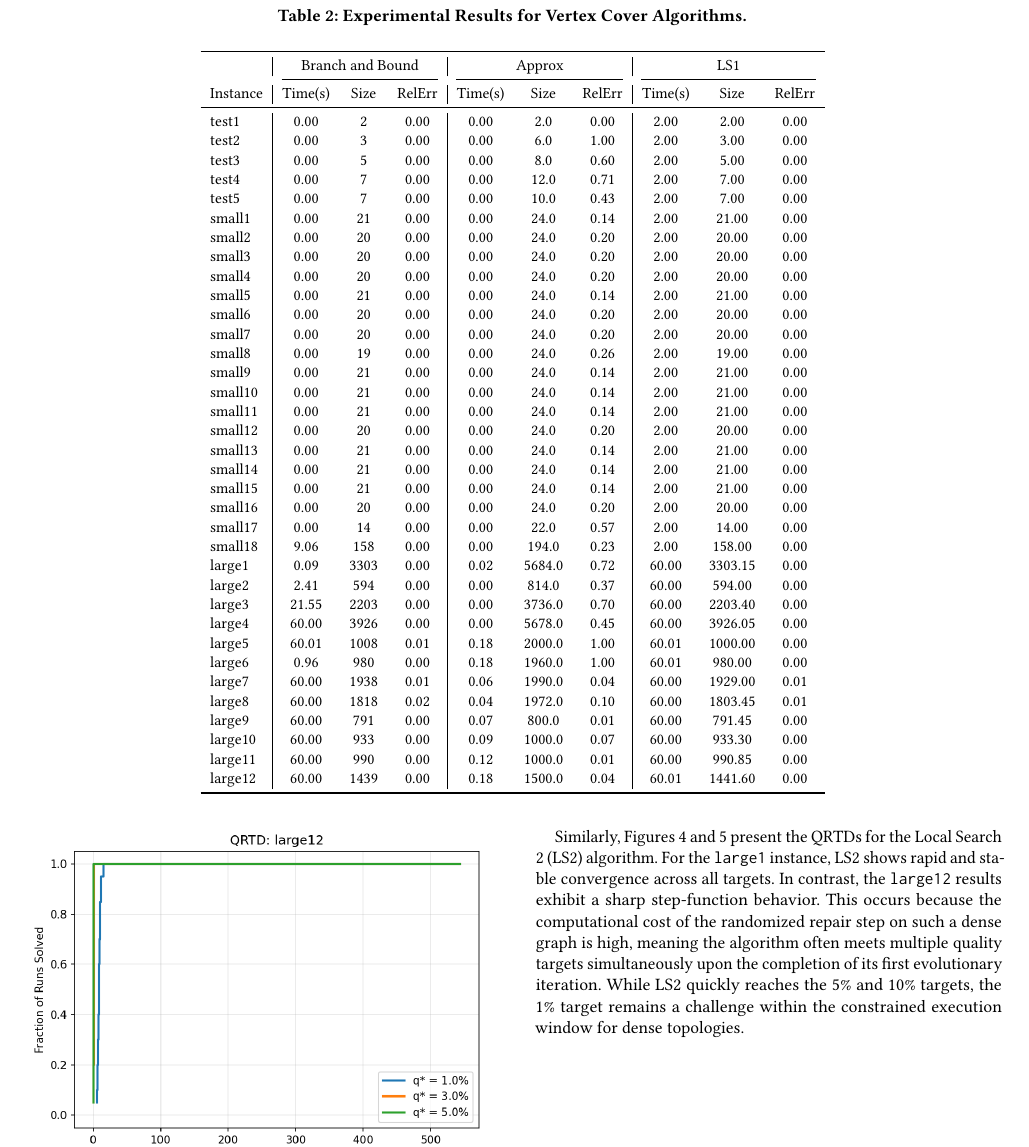
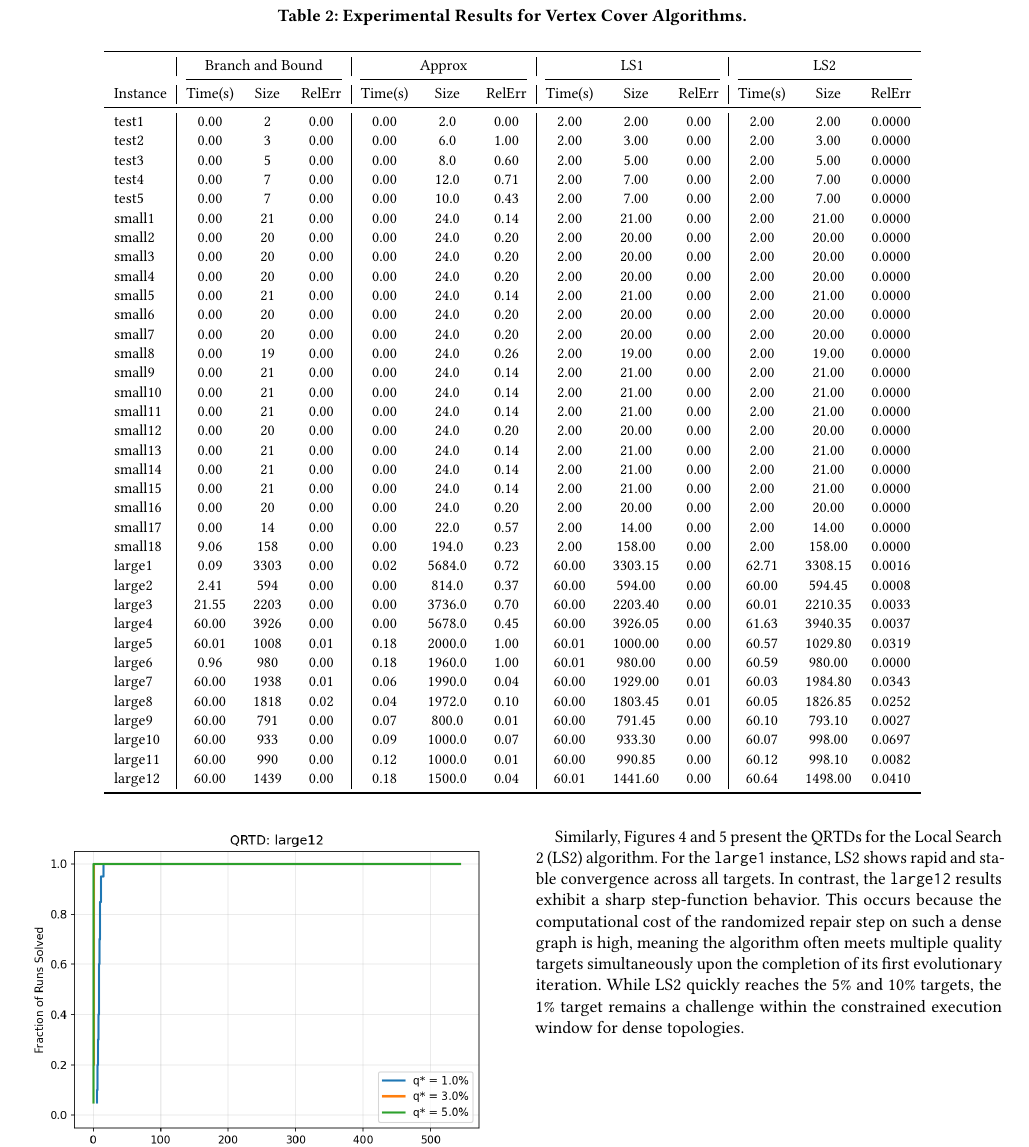
Before and after one commit to Bo-Feng-1024/cse6140-group-project, a LaTeX paper (report/report.tex): part of page 6 of 9, cut so that both start at the same text. Compiled offline with pdfLaTeX.

Commit message:
table completed

```diff
--- a/report/report.tex
+++ b/report/report.tex
@@ -561,51 +561,50 @@ Table~\ref{tab:results} summarizes the experimental Results for Vertex Cover Alg
 \small
 \caption{Experimental Results for Vertex Cover Algorithms.}
 \label{tab:results}
-\begin{tabular}{l|ccc|ccc|ccc}
+\begin{tabular}{l|ccc|ccc|ccc|ccc}
 \toprule
- & \multicolumn{3}{c|}{Branch and Bound} & \multicolumn{3}{c|}{Approx} & \multicolumn{3}{c}{LS1} \\
-\cmidrule(lr){2-4} \cmidrule(lr){5-7} \cmidrule(lr){8-10}
-Instance & Time(s) & Size & RelErr & Time(s) & Size & RelErr & Time(s) & Size & RelErr \\
+ & \multicolumn{3}{c|}{Branch and Bound} & \multicolumn{3}{c|}{Approx} & \multicolumn{3}{c|}{LS1} & \multicolumn{3}{c}{LS2} \\
+\cmidrule(lr){2-4} \cmidrule(lr){5-7} \cmidrule(lr){8-10} \cmidrule(lr){11-13}
+Instance & Time(s) & Size & RelErr & Time(s) & Size & RelErr & Time(s) & Size & RelErr & Time(s) & Size & RelErr \\
 \midrule
-test1 & 0.00 & 2 & 0.00 & 0.00 & 2.0 & 0.00 & 2.00 & 2.00 & 0.00 \\
-test2 & 0.00 & 3 & 0.00 & 0.00 & 6.0 & 1.00 & 2.00 & 3.00 & 0.00 \\
-test3 & 0.00 & 5 & 0.00 & 0.00 & 8.0 & 0.60 & 2.00 & 5.00 & 0.00 \\
-test4 & 0.00 & 7 & 0.00 & 0.00 & 12.0 & 0.71 & 2.00 & 7.00 & 0.00 \\
-test5 & 0.00 & 7 & 0.00 & 0.00 & 10.0 & 0.43 & 2.00 & 7.00 & 0.00 \\
-small1 & 0.00 & 21 & 0.00 & 0.00 & 24.0 & 0.14 & 2.00 & 21.00 & 0.00 \\
-small2 & 0.00 & 20 & 0.00 & 0.00 & 24.0 & 0.20 & 2.00 & 20.00 & 0.00 \\
-small3 & 0.00 & 20 & 0.00 & 0.00 & 24.0 & 0.20 & 2.00 & 20.00 & 0.00 \\
-small4 & 0.00 & 20 & 0.00 & 0.00 & 24.0 & 0.20 & 2.00 & 20.00 & 0.00 \\
-small5 & 0.00 & 21 & 0.00 & 0.00 & 24.0 & 0.14 & 2.00 & 21.00 & 0.00 \\
-small6 & 0.00 & 20 & 0.00 & 0.00 & 24.0 & 0.20 & 2.00 & 20.00 & 0.00 \\
-small7 & 0.00 & 20 & 0.00 & 0.00 & 24.0 & 0.20 & 2.00 & 20.00 & 0.00 \\
-small8 & 0.00 & 19 & 0.00 & 0.00 & 24.0 & 0.26 & 2.00 & 19.00 & 0.00 \\
-small9 & 0.00 & 21 & 0.00 & 0.00 & 24.0 & 0.14 & 2.00 & 21.00 & 0.00 \\
-small10 & 0.00 & 21 & 0.00 & 0.00 & 24.0 & 0.14 & 2.00 & 21.00 & 0.00 \\
-small11 & 0.00 & 21 & 0.00 & 0.00 & 24.0 & 0.14 & 2.00 & 21.00 & 0.00 \\
-small12 & 0.00 & 20 & 0.00 & 0.00 & 24.0 & 0.20 & 2.00 & 20.00 & 0.00 \\
-small13 & 0.00 & 21 & 0.00 & 0.00 & 24.0 & 0.14 & 2.00 & 21.00 & 0.00 \\
-small14 & 0.00 & 21 & 0.00 & 0.00 & 24.0 & 0.14 & 2.00 & 21.00 & 0.00 \\
-small15 & 0.00 & 21 & 0.00 & 0.00 & 24.0 & 0.14 & 2.00 & 21.00 & 0.00 \\
-small16 & 0.00 & 20 & 0.00 & 0.00 & 24.0 & 0.20 & 2.00 & 20.00 & 0.00 \\
-small17 & 0.00 & 14 & 0.00 & 0.00 & 22.0 & 0.57 & 2.00 & 14.00 & 0.00 \\
-small18 & 9.06 & 158 & 0.00 & 0.00 & 194.0 & 0.23 & 2.00 & 158.00 & 0.00 \\
-large1 & 0.09 & 3303 & 0.00 & 0.02 & 5684.0 & 0.72 & 60.00 & 3303.15 & 0.00 \\
-large2 & 2.41 & 594 & 0.00 & 0.00 & 814.0 & 0.37 & 60.00 & 594.00 & 0.00 \\
-large3 & 21.55 & 2203 & 0.00 & 0.00 & 3736.0 & 0.70 & 60.00 & 2203.40 & 0.00 \\
-large4 & 60.00 & 3926 & 0.00 & 0.00 & 5678.0 & 0.45 & 60.00 & 3926.05 & 0.00 \\
-large5 & 60.01 & 1008 & 0.01 & 0.18 & 2000.0 & 1.00 & 60.01 & 1000.00 & 0.00 \\
-large6 & 0.96 & 980 & 0.00 & 0.18 & 1960.0 & 1.00 & 60.01 & 980.00 & 0.00 \\
-large7 & 60.00 & 1938 & 0.01 & 0.06 & 1990.0 & 0.04 & 60.00 & 1929.00 & 0.01 \\
-large8 & 60.00 & 1818 & 0.02 & 0.04 & 1972.0 & 0.10 & 60.00 & 1803.45 & 0.01 \\
-large9 & 60.00 & 791 & 0.00 & 0.07 & 800.0 & 0.01 & 60.00 & 791.45 & 0.00 \\
-large10 & 60.00 & 933 & 0.00 & 0.09 & 1000.0 & 0.07 & 60.00 & 933.30 & 0.00 \\
-large11 & 60.00 & 990 & 0.00 & 0.12 & 1000.0 & 0.01 & 60.00 & 990.85 & 0.00 \\
-large12 & 60.00 & 1439 & 0.00 & 0.18 & 1500.0 & 0.04 & 60.01 & 1441.60 & 0.00 \\
+test1 & 0.00 & 2 & 0.00 & 0.00 & 2.0 & 0.00 & 2.00 & 2.00 & 0.00 & 2.00 & 2.00 & 0.0000 \\
+test2 & 0.00 & 3 & 0.00 & 0.00 & 6.0 & 1.00 & 2.00 & 3.00 & 0.00 & 2.00 & 3.00 & 0.0000 \\
+test3 & 0.00 & 5 & 0.00 & 0.00 & 8.0 & 0.60 & 2.00 & 5.00 & 0.00 & 2.00 & 5.00 & 0.0000 \\
+test4 & 0.00 & 7 & 0.00 & 0.00 & 12.0 & 0.71 & 2.00 & 7.00 & 0.00 & 2.00 & 7.00 & 0.0000 \\
+test5 & 0.00 & 7 & 0.00 & 0.00 & 10.0 & 0.43 & 2.00 & 7.00 & 0.00 & 2.00 & 7.00 & 0.0000 \\
+small1 & 0.00 & 21 & 0.00 & 0.00 & 24.0 & 0.14 & 2.00 & 21.00 & 0.00 & 2.00 & 21.00 & 0.0000 \\
+small2 & 0.00 & 20 & 0.00 & 0.00 & 24.0 & 0.20 & 2.00 & 20.00 & 0.00 & 2.00 & 20.00 & 0.0000 \\
+small3 & 0.00 & 20 & 0.00 & 0.00 & 24.0 & 0.20 & 2.00 & 20.00 & 0.00 & 2.00 & 20.00 & 0.0000 \\
+small4 & 0.00 & 20 & 0.00 & 0.00 & 24.0 & 0.20 & 2.00 & 20.00 & 0.00 & 2.00 & 20.00 & 0.0000 \\
+small5 & 0.00 & 21 & 0.00 & 0.00 & 24.0 & 0.14 & 2.00 & 21.00 & 0.00 & 2.00 & 21.00 & 0.0000 \\
+small6 & 0.00 & 20 & 0.00 & 0.00 & 24.0 & 0.20 & 2.00 & 20.00 & 0.00 & 2.00 & 20.00 & 0.0000 \\
+small7 & 0.00 & 20 & 0.00 & 0.00 & 24.0 & 0.20 & 2.00 & 20.00 & 0.00 & 2.00 & 20.00 & 0.0000 \\
+small8 & 0.00 & 19 & 0.00 & 0.00 & 24.0 & 0.26 & 2.00 & 19.00 & 0.00 & 2.00 & 19.00 & 0.0000 \\
+small9 & 0.00 & 21 & 0.00 & 0.00 & 24.0 & 0.14 & 2.00 & 21.00 & 0.00 & 2.00 & 21.00 & 0.0000 \\
+small10 & 0.00 & 21 & 0.00 & 0.00 & 24.0 & 0.14 & 2.00 & 21.00 & 0.00 & 2.00 & 21.00 & 0.0000 \\
+small11 & 0.00 & 21 & 0.00 & 0.00 & 24.0 & 0.14 & 2.00 & 21.00 & 0.00 & 2.00 & 21.00 & 0.0000 \\
+small12 & 0.00 & 20 & 0.00 & 0.00 & 24.0 & 0.20 & 2.00 & 20.00 & 0.00 & 2.00 & 20.00 & 0.0000 \\
+small13 & 0.00 & 21 & 0.00 & 0.00 & 24.0 & 0.14 & 2.00 & 21.00 & 0.00 & 2.00 & 21.00 & 0.0000 \\
+small14 & 0.00 & 21 & 0.00 & 0.00 & 24.0 & 0.14 & 2.00 & 21.00 & 0.00 & 2.00 & 21.00 & 0.0000 \\
+small15 & 0.00 & 21 & 0.00 & 0.00 & 24.0 & 0.14 & 2.00 & 21.00 & 0.00 & 2.00 & 21.00 & 0.0000 \\
+small16 & 0.00 & 20 & 0.00 & 0.00 & 24.0 & 0.20 & 2.00 & 20.00 & 0.00 & 2.00 & 20.00 & 0.0000 \\
+small17 & 0.00 & 14 & 0.00 & 0.00 & 22.0 & 0.57 & 2.00 & 14.00 & 0.00 & 2.00 & 14.00 & 0.0000 \\
+small18 & 9.06 & 158 & 0.00 & 0.00 & 194.0 & 0.23 & 2.00 & 158.00 & 0.00 & 2.00 & 158.00 & 0.0000 \\
+large1 & 0.09 & 3303 & 0.00 & 0.02 & 5684.0 & 0.72 & 60.00 & 3303.15 & 0.00 & 62.71 & 3308.15 & 0.0016 \\
+large2 & 2.41 & 594 & 0.00 & 0.00 & 814.0 & 0.37 & 60.00 & 594.00 & 0.00 & 60.00 & 594.45 & 0.0008 \\
+large3 & 21.55 & 2203 & 0.00 & 0.00 & 3736.0 & 0.70 & 60.00 & 2203.40 & 0.00 & 60.01 & 2210.35 & 0.0033 \\
+large4 & 60.00 & 3926 & 0.00 & 0.00 & 5678.0 & 0.45 & 60.00 & 3926.05 & 0.00 & 61.63 & 3940.35 & 0.0037 \\
+large5 & 60.01 & 1008 & 0.01 & 0.18 & 2000.0 & 1.00 & 60.01 & 1000.00 & 0.00 & 60.57 & 1029.80 & 0.0319 \\
+large6 & 0.96 & 980 & 0.00 & 0.18 & 1960.0 & 1.00 & 60.01 & 980.00 & 0.00 & 60.59 & 980.00 & 0.0000 \\
+large7 & 60.00 & 1938 & 0.01 & 0.06 & 1990.0 & 0.04 & 60.00 & 1929.00 & 0.01 & 60.03 & 1984.80 & 0.0343 \\
+large8 & 60.00 & 1818 & 0.02 & 0.04 & 1972.0 & 0.10 & 60.00 & 1803.45 & 0.01 & 60.05 & 1826.85 & 0.0252 \\
+large9 & 60.00 & 791 & 0.00 & 0.07 & 800.0 & 0.01 & 60.00 & 791.45 & 0.00 & 60.10 & 793.10 & 0.0027 \\
+large10 & 60.00 & 933 & 0.00 & 0.09 & 1000.0 & 0.07 & 60.00 & 933.30 & 0.00 & 60.07 & 998.00 & 0.0697 \\
+large11 & 60.00 & 990 & 0.00 & 0.12 & 1000.0 & 0.01 & 60.00 & 990.85 & 0.00 & 60.12 & 998.10 & 0.0082 \\
+large12 & 60.00 & 1439 & 0.00 & 0.18 & 1500.0 & 0.04 & 60.01 & 1441.60 & 0.00 & 60.64 & 1498.00 & 0.0410 \\
 \bottomrule
 \end{tabular}
 \end{table*}
-
 
 
 \subsection{Qualified Runtime Distributions (QRTDs)}
```
